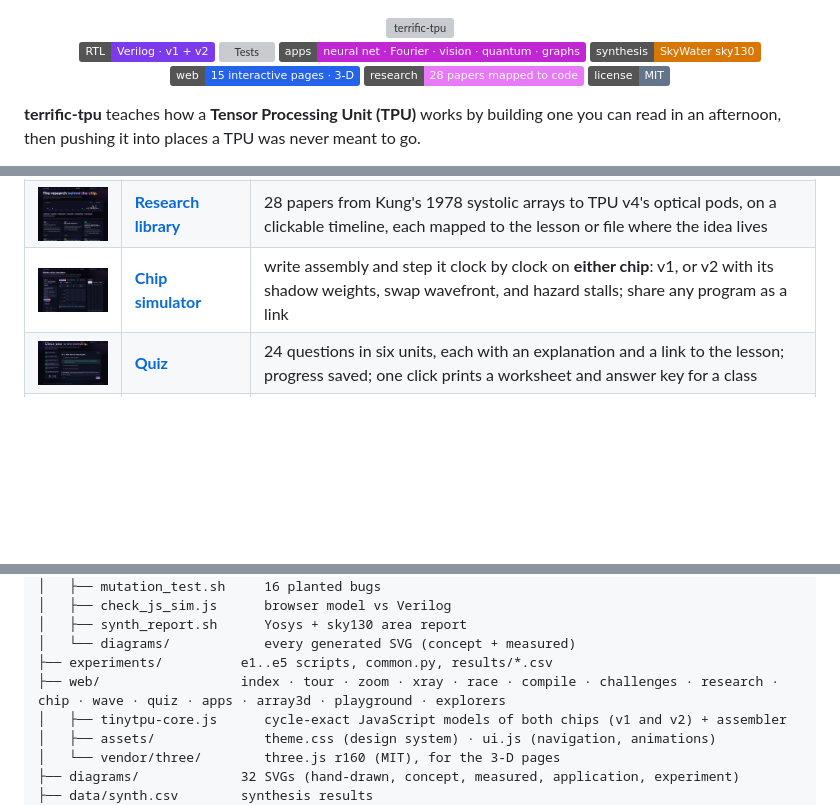
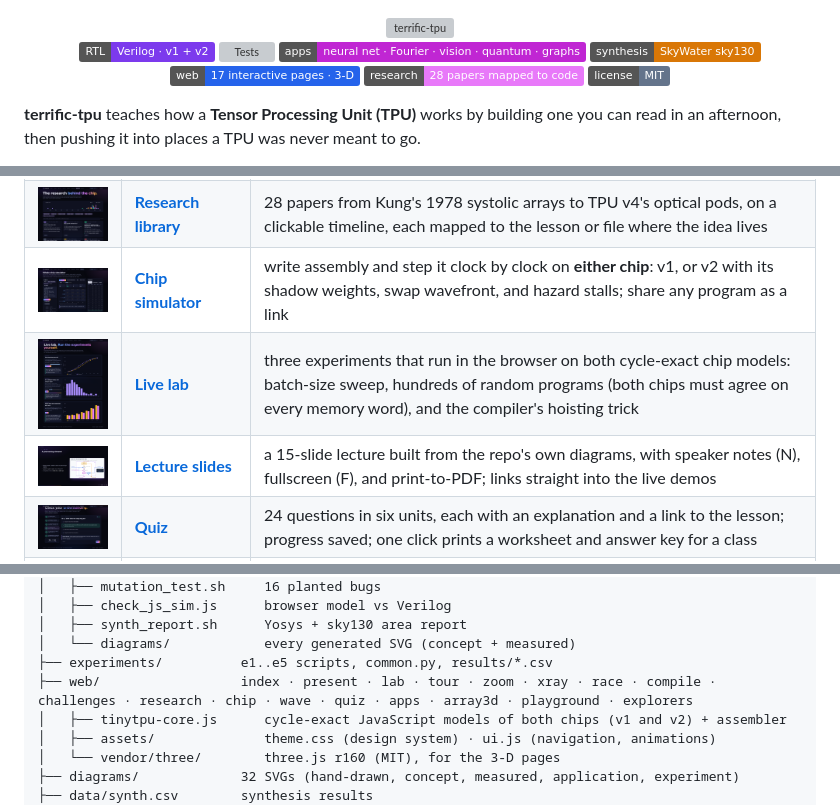
Before and after one commit to Normansrule/terrific-tpu, a Markdown page: README.md, 3 parts joined by grey strips. Rendered like a GitHub page; pictures changed too: docs/img/lab.png (added), docs/img/present.png (added); badges without logos; blank space fills up the shorter version; grey boxes are pictures that could not be loaded.

Commit message:
Live lab (in-browser experiments) and lecture slides with speaker notes

```diff
--- a/README.md
+++ b/README.md
@@ -6,7 +6,7 @@
 ![Tests](https://img.shields.io/badge/tests-400%20random%20programs%20·%2016%2F16%20mutants-059669)
 ![Apps](https://img.shields.io/badge/apps-neural%20net%20·%20Fourier%20·%20vision%20·%20quantum%20·%20graphs-C026D3)
 ![Silicon](https://img.shields.io/badge/synthesis-SkyWater%20sky130-D97706)
-![Web](https://img.shields.io/badge/web-15%20interactive%20pages%20·%203--D-2563EB)
+![Web](https://img.shields.io/badge/web-17%20interactive%20pages%20·%203--D-2563EB)
 ![Research](https://img.shields.io/badge/research-28%20papers%20mapped%20to%20code-E879F9)
 ![License](https://img.shields.io/badge/license-MIT-64748B)
 
@@ -62,6 +62,8 @@ Everything runs in the browser, on GitHub Pages or locally with `make serve`. Pr
 | <img src="docs/img/wave.png" width="260"> | [**Waveform viewer**](web/wave.html) | GTKWave in the browser: every signal on every cycle, zoom, markers with cycle distances, and a VCD download |
 | <img src="docs/img/research.png" width="260"> | [**Research library**](web/research.html) | 28 papers from Kung's 1978 systolic arrays to TPU v4's optical pods, on a clickable timeline, each mapped to the lesson or file where the idea lives |
 | <img src="docs/img/chip.png" width="260"> | [**Chip simulator**](web/chip.html) | write assembly and step it clock by clock on **either chip**: v1, or v2 with its shadow weights, swap wavefront, and hazard stalls; share any program as a link |
+| <img src="docs/img/lab.png" width="260"> | [**Live lab**](web/lab.html) | three experiments that run in the browser on both cycle-exact chip models: batch-size sweep, hundreds of random programs (both chips must agree on every memory word), and the compiler's hoisting trick |
+| <img src="docs/img/present.png" width="260"> | [**Lecture slides**](web/present.html) | a 15-slide lecture built from the repo's own diagrams, with speaker notes (N), fullscreen (F), and print-to-PDF; links straight into the live demos |
 | <img src="docs/img/quiz.png" width="260"> | [**Quiz**](web/quiz.html) | 24 questions in six units, each with an explanation and a link to the lesson; progress saved; one click prints a worksheet and answer key for a class |
 | <img src="docs/img/challenges.png" width="260"> | [**Challenges**](web/challenges.html) | six programming puzzles, from "first light" to "the whole network"; beat the par for three stars |
 | <img src="docs/img/apps.png" width="260"> | [**Applications**](web/apps.html) | paint an image for 4 filters, pick the answer for Grover's search, draw a graph and count triangles |
@@ -251,7 +253,7 @@ terrific-tpu/
 │   ├── synth_report.sh      Yosys + sky130 area report
 │   └── diagrams/            every generated SVG (concept + measured)
 ├── experiments/          e1..e5 scripts, common.py, results/*.csv
-├── web/                  index · tour · zoom · xray · race · compile · challenges · research · chip · wave · quiz · apps · array3d · playground · explorers
+├── web/                  index · present · lab · tour · zoom · xray · race · compile · challenges · research · chip · wave · quiz · apps · array3d · playground · explorers
 │   ├── tinytpu-core.js      cycle-exact JavaScript models of both chips (v1 and v2) + assembler
 │   ├── assets/              theme.css (design system) · ui.js (navigation, animations)
 │   └── vendor/three/        three.js r160 (MIT), for the 3-D pages
```
Also changed, not shown: docs/16-experiments.md (+2 -0 lines), 3 other files.
